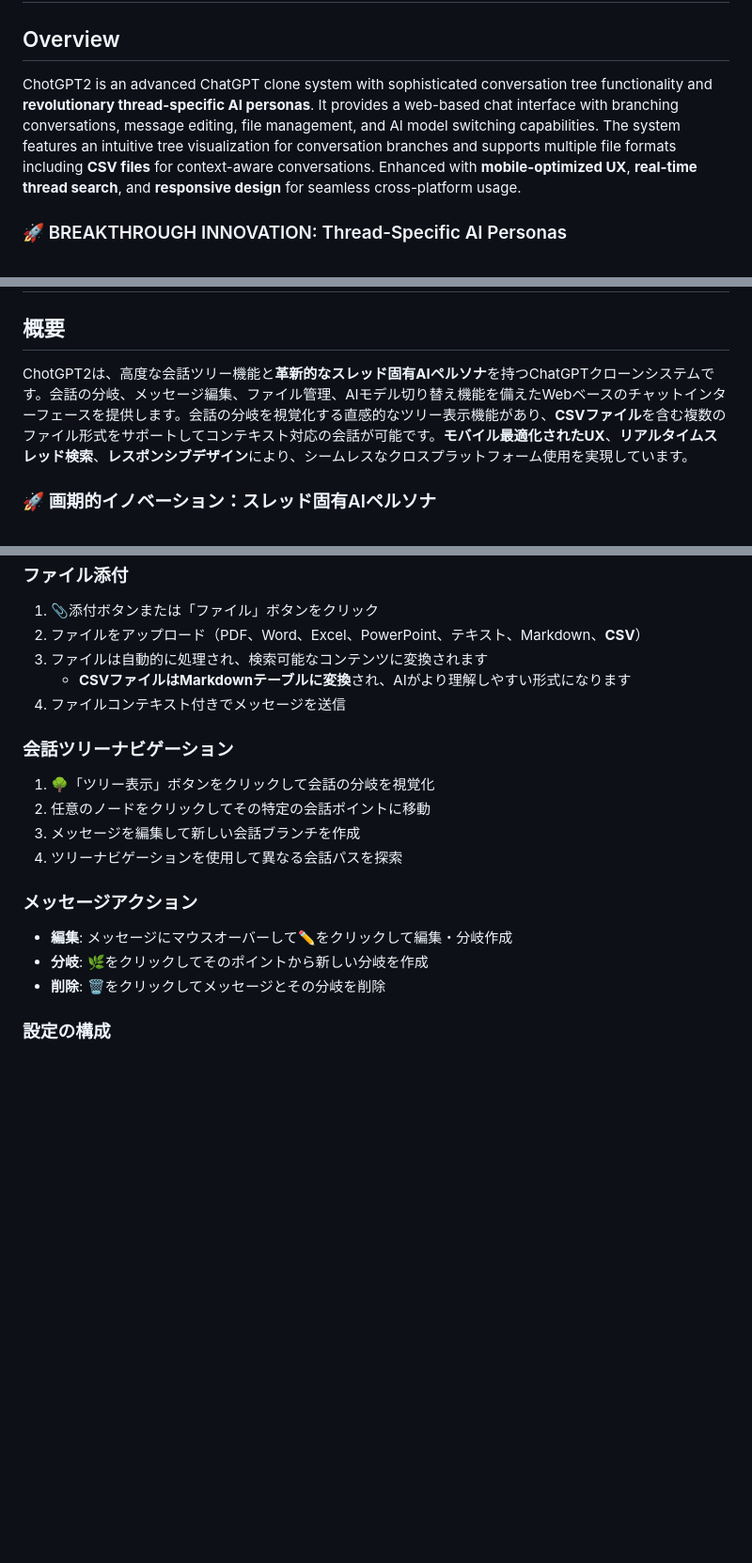
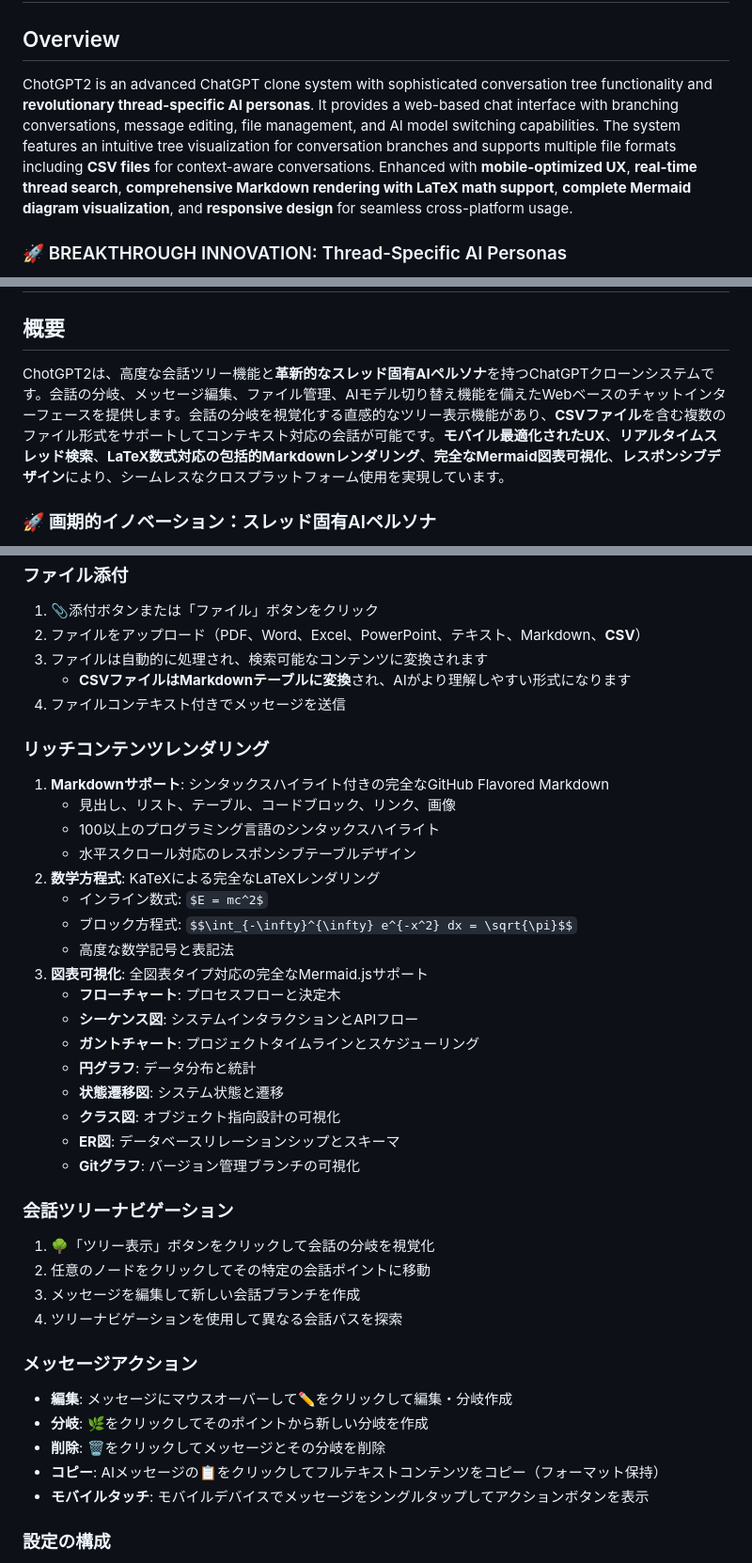
Before and after one commit to daishir0/ChotGPT2, a Markdown page: README.md, 3 parts joined by grey strips. Shown at 94% size. Drawn GitHub-style; blank space fills up the shorter version.

```diff
--- a/README.md
+++ b/README.md
@@ -1,7 +1,7 @@
 # ChotGPT2
 
 ## Overview
-ChotGPT2 is an advanced ChatGPT clone system with sophisticated conversation tree functionality and **revolutionary thread-specific AI personas**. It provides a web-based chat interface with branching conversations, message editing, file management, and AI model switching capabilities. The system features an intuitive tree visualization for conversation branches and supports multiple file formats including **CSV files** for context-aware conversations. Enhanced with **mobile-optimized UX**, **real-time thread search**, and **responsive design** for seamless cross-platform usage.
+ChotGPT2 is an advanced ChatGPT clone system with sophisticated conversation tree functionality and **revolutionary thread-specific AI personas**. It provides a web-based chat interface with branching conversations, message editing, file management, and AI model switching capabilities. The system features an intuitive tree visualization for conversation branches and supports multiple file formats including **CSV files** for context-aware conversations. Enhanced with **mobile-optimized UX**, **real-time thread search**, **comprehensive Markdown rendering with LaTeX math support**, **complete Mermaid diagram visualization**, and **responsive design** for seamless cross-platform usage.
 
 ### 🚀 BREAKTHROUGH INNOVATION: Thread-Specific AI Personas
 **ChotGPT2 introduces the world's first thread-specific AI persona system** - a revolutionary feature that no other AI chat application offers:
@@ -152,7 +176,7 @@ This project is licensed under the MIT License - see the LICENSE file for detail
 # ChotGPT2
 
 ## 概要
-ChotGPT2は、高度な会話ツリー機能と**革新的なスレッド固有AIペルソナ**を持つChatGPTクローンシステムです。会話の分岐、メッセージ編集、ファイル管理、AIモデル切り替え機能を備えたWebベースのチャットインターフェースを提供します。会話の分岐を視覚化する直感的なツリー表示機能があり、**CSVファイル**を含む複数のファイル形式をサポートしてコンテキスト対応の会話が可能です。**モバイル最適化されたUX**、**リアルタイムスレッド検索**、**レスポンシブデザイン**により、シームレスなクロスプラットフォーム使用を実現しています。
+ChotGPT2は、高度な会話ツリー機能と**革新的なスレッド固有AIペルソナ**を持つChatGPTクローンシステムです。会話の分岐、メッセージ編集、ファイル管理、AIモデル切り替え機能を備えたWebベースのチャットインターフェースを提供します。会話の分岐を視覚化する直感的なツリー表示機能があり、**CSVファイル**を含む複数のファイル形式をサポートしてコンテキスト対応の会話が可能です。**モバイル最適化されたUX**、**リアルタイムスレッド検索**、**LaTeX数式対応の包括的Markdownレンダリング**、**完全なMermaid図表可視化**、**レスポンシブデザイン**により、シームレスなクロスプラットフォーム使用を実現しています。
 
 ### 🚀 画期的イノベーション：スレッド固有AIペルソナ
 **ChotGPT2は世界初のスレッド固有AIペルソナシステムを導入** - 他のAIチャットアプリケーションにはない革新的機能：
@@ -237,6 +261,25 @@ ChotGPT2は、高度な会話ツリー機能と**革新的なスレッド固有A
    - **CSVファイルはMarkdownテーブルに変換**され、AIがより理解しやすい形式になります
 4. ファイルコンテキスト付きでメッセージを送信
 
+### リッチコンテンツレンダリング
+1. **Markdownサポート**: シンタックスハイライト付きの完全なGitHub Flavored Markdown
+   - 見出し、リスト、テーブル、コードブロック、リンク、画像
+   - 100以上のプログラミング言語のシンタックスハイライト
+   - 水平スクロール対応のレスポンシブテーブルデザイン
+2. **数学方程式**: KaTeXによる完全なLaTeXレンダリング
+   - インライン数式: `$E = mc^2$`
+   - ブロック方程式: `$$\int_{-\infty}^{\infty} e^{-x^2} dx = \sqrt{\pi}$$`
+   - 高度な数学記号と表記法
+3. **図表可視化**: 全図表タイプ対応の完全なMermaid.jsサポート
+   - **フローチャート**: プロセスフローと決定木
+   - **シーケンス図**: システムインタラクションとAPIフロー
+   - **ガントチャート**: プロジェクトタイムラインとスケジューリング
+   - **円グラフ**: データ分布と統計
+   - **状態遷移図**: システム状態と遷移
+   - **クラス図**: オブジェクト指向設計の可視化
+   - **ER図**: データベースリレーションシップとスキーマ
+   - **Gitグラフ**: バージョン管理ブランチの可視化
+
 ### 会話ツリーナビゲーション
 1. 🌳「ツリー表示」ボタンをクリックして会話の分岐を視覚化
 2. 任意のノードをクリックしてその特定の会話ポイントに移動
@@ -247,6 +290,8 @@ ChotGPT2は、高度な会話ツリー機能と**革新的なスレッド固有A
 - **編集**: メッセージにマウスオーバーして✏️をクリックして編集・分岐作成
 - **分岐**: 🌿をクリックしてそのポイントから新しい分岐を作成
 - **削除**: 🗑️をクリックしてメッセージとその分岐を削除
+- **コピー**: AIメッセージの📋をクリックしてフルテキストコンテンツをコピー（フォーマット保持）
+- **モバイルタッチ**: モバイルデバイスでメッセージをシングルタップしてアクションボタンを表示
 
 ### 設定の構成
 - ⚙️「設定」をクリックして設定にアクセス
```
Also changed, not shown: other parts of README.md (+27 -0 lines).
